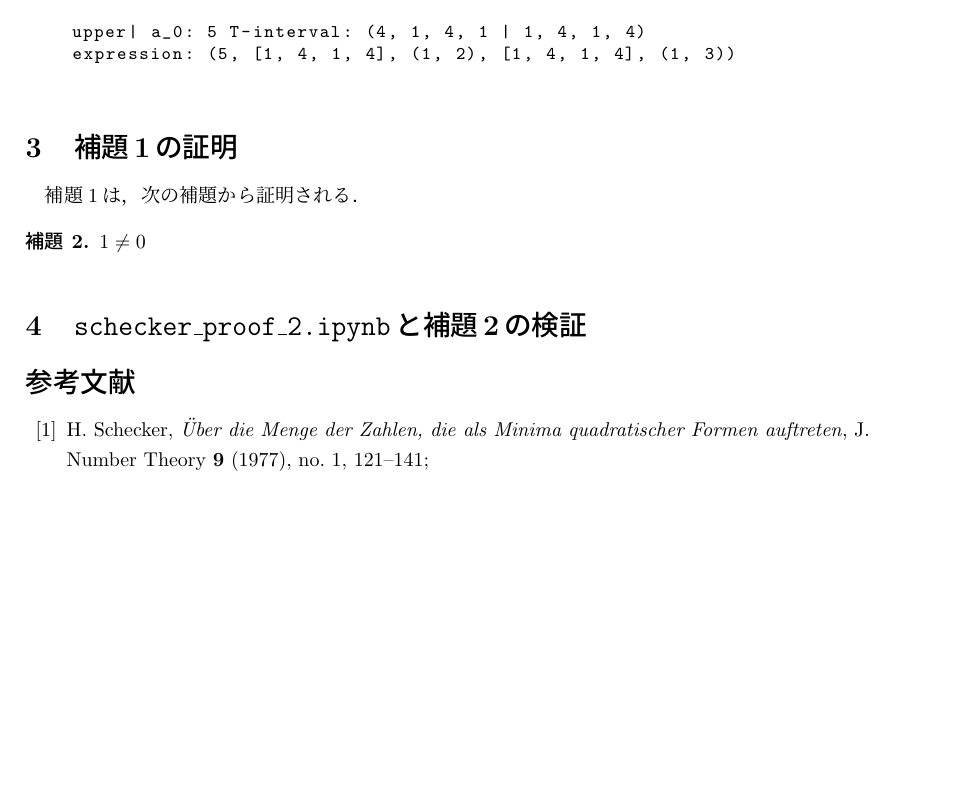
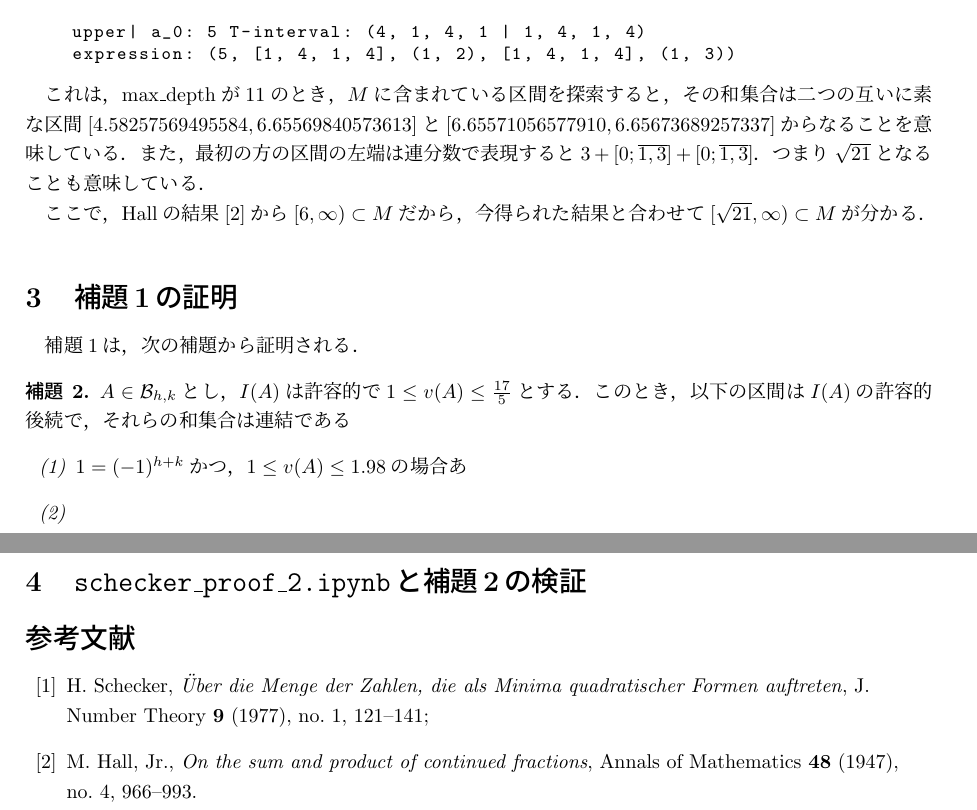
Before and after one commit to K-Yamada-2002/verify-freiman-constant, a LaTeX document (Schecker/doc/schecker.tex): part of page 4 of 4 before the commit and two parts of pages 4 and 5 of 5 after it, the two joined at a grey line, cut so that both start at the same text, the shorter picture padded with empty space. Compiled offline with upLaTeX and dvipdfmx.

Commit message:
ドキュメントを更新。schecker_proof_1.ipynbの函数の順番を整理

```diff
--- a/Schecker/doc/schecker.tex
+++ b/Schecker/doc/schecker.tex
@@ -238,7 +238,13 @@ $\Lambda$が$a_0 + I(a_{-1},\cdots, a_{-h} | a_{1},\cdots, a_{k} )$の最大値
 
     upper| a_0: 5 T-interval: (4, 1, 4, 1 | 1, 4, 1, 4)
     expression: (5, [1, 4, 1, 4], (1, 2), [1, 4, 1, 4], (1, 3))
-  \end{lstlisting}
+\end{lstlisting}
+
+これは，\text{max\_depth}が$11$のとき，$M$に含まれている区間を探索すると，その和集合は二つの互いに素な区間
+$[4.58257569495584, 6.65569840573613]$と$[6.65571056577910, 6.65673689257337]$からなることを意味している．また，最初の方の区間の左端は連分数で表現すると
+$3 + [0; \overline{1,3}] +  [0; \overline{1,3}]$．つまり$\sqrt{21}$となることも意味している．
+
+ここで，Hallの結果\cite{hall}から$[6,\infty) \subset M$だから，今得られた結果と合わせて$[\sqrt{21},\infty) \subset M$が分かる．
 
 
 
@@ -246,7 +252,12 @@ $\Lambda$が$a_0 + I(a_{-1},\cdots, a_{-h} | a_{1},\cdots, a_{k} )$の最大値
 補題\ref{Lem1}は，次の補題から証明される．
 \begin{lemma}
   \label{Lem2}
-  $1\neq 0$
+  $A\in \mathcal{B}_{h,k}$とし，$I(A)$は許容的で$1\le v(A) \le \frac{17}{5}$とする．このとき，以下の区間は$I(A)$の許容的後続で，それらの和集合は連結である
+  \begin{enumerate}
+    \item $1 = (-1)^{h + k}$かつ，$1\le v(A)\le 1.98$の場合
+    あ
+    \item
+  \end{enumerate}
 \end{lemma}
 
 \section{\texttt{schecker\_proof\_2.ipynb}と補題\ref{Lem2}の検証}
@@ -258,6 +269,11 @@ $\Lambda$が$a_0 + I(a_{-1},\cdots, a_{-h} | a_{1},\cdots, a_{k} )$の最大値
 H. Schecker,
 {\it \"Uber die Menge der Zahlen, die als Minima quadratischer Formen auftreten},
 J. Number Theory {\bf 9} (1977), no.~1, 121--141;
+
+\bibitem{hall}
+M.~Hall, Jr.,
+\textit{On the sum and product of continued fractions},
+Annals of Mathematics \textbf{48} (1947), no.~4, 966--993.
 \end{thebibliography}
 
 \end{document}
```
Also changed, not shown: Schecker/doc/out/schecker.pdf, 1 other file.
